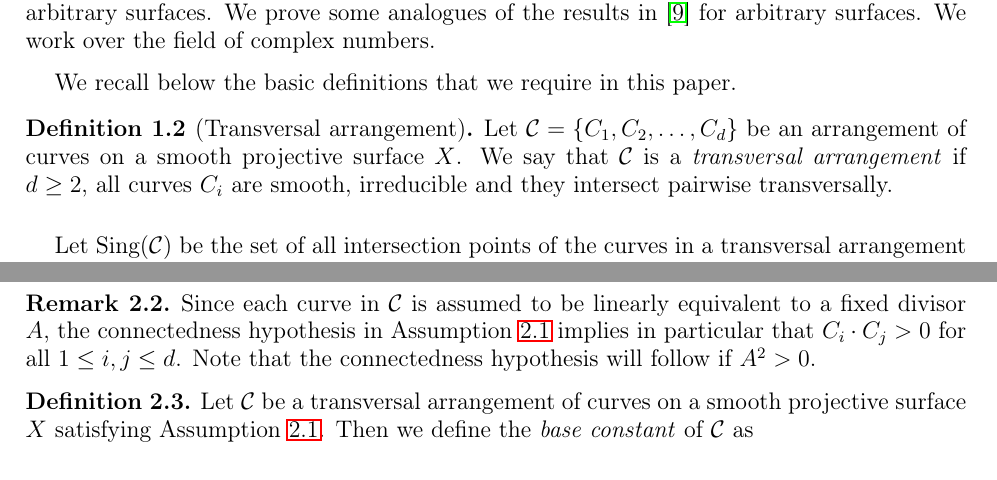
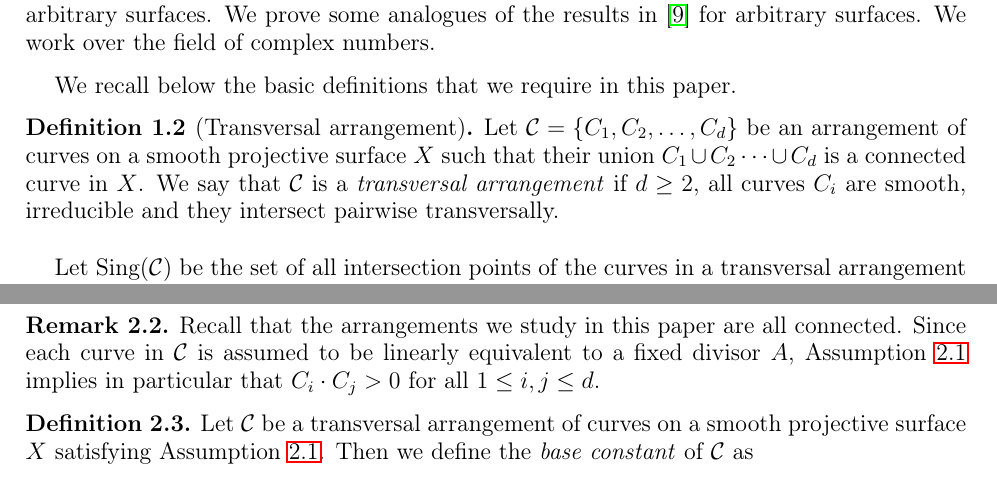
Before and after one commit to pkroy1991/sc-curve-config, a LaTeX paper (sc-curve-config.tex): two parts of pages 2 and 4 of 16, joined at a grey line, cut so that both start at the same text. Compiled offline with LaTeX, dvips and Ghostscript.

Commit message:
Changes by Krishna-18th March (1;20PM)

```diff
--- a/sc-curve-config.tex
+++ b/sc-curve-config.tex
@@ -162,7 +162,7 @@ We recall below the basic definitions that we require in this paper.
 
 	\begin{definition}[Transversal arrangement]
 		Let $\mathcal{C}=\{C_1,C_2, \ldots ,C_d\}$ be an arrangement of curves
-		on a smooth projective surface $X$.
+		on a smooth projective surface $X$ such that their union $C_1 \cup C_2 \dots \cup C_d$ is a connected curve in $X$.
 		We say that $\mathcal{C}$ is a \emph{transversal arrangement}
 		if $d\geq 2$, all  curves $C_i$ are smooth, irreducible
 		and they intersect pairwise transversally.
@@ -234,8 +234,8 @@ Finally, we give an example of a computation of multi-point Seshadri constant at
 	\end{assumption}
 
  \begin{remark}
-Since each curve in $\mathcal{C}$ is assumed to be linearly equivalent to a fixed divisor $A$, the connectedness hypothesis in
-Assumption \ref{star1} implies in particular that $C_i\cdot C_j > 0$ for all $1\le i,j \le d$.  Note that the connectedness hypothesis will follow if $A^2 > 0$.
+Recall that the arrangements we study in this paper are all connected. Since each curve in $\mathcal{C}$ is assumed to be linearly equivalent to a fixed divisor $A$,
+Assumption \ref{star1} implies in particular that $C_i\cdot C_j > 0$ for all $1\le i,j \le d$.
  \end{remark}
 	\begin{definition}
 		Let $\mathcal{C}$ be a transversal arrangement of curves on a smooth projective surface $X$
```
Also changed, not shown: Response/Response to reviewer.tex (+2 -2 lines).
